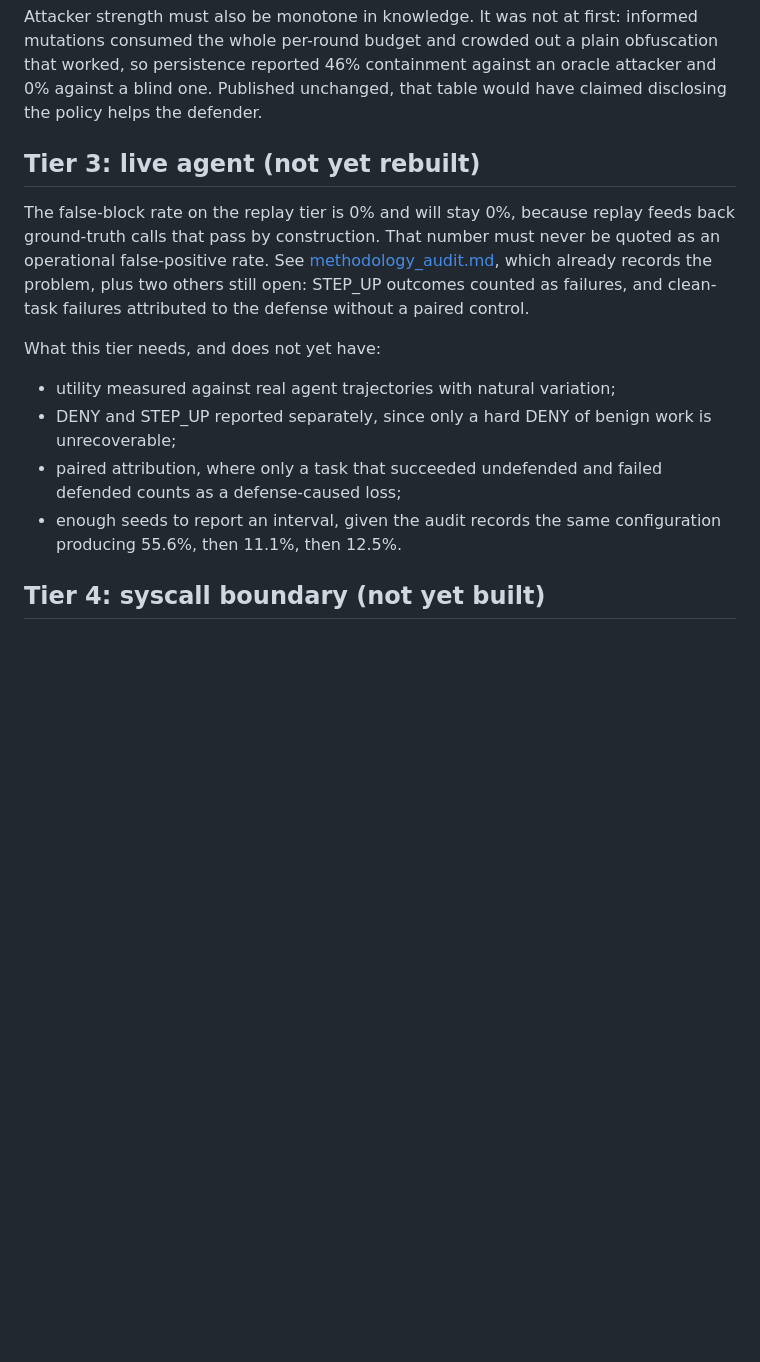
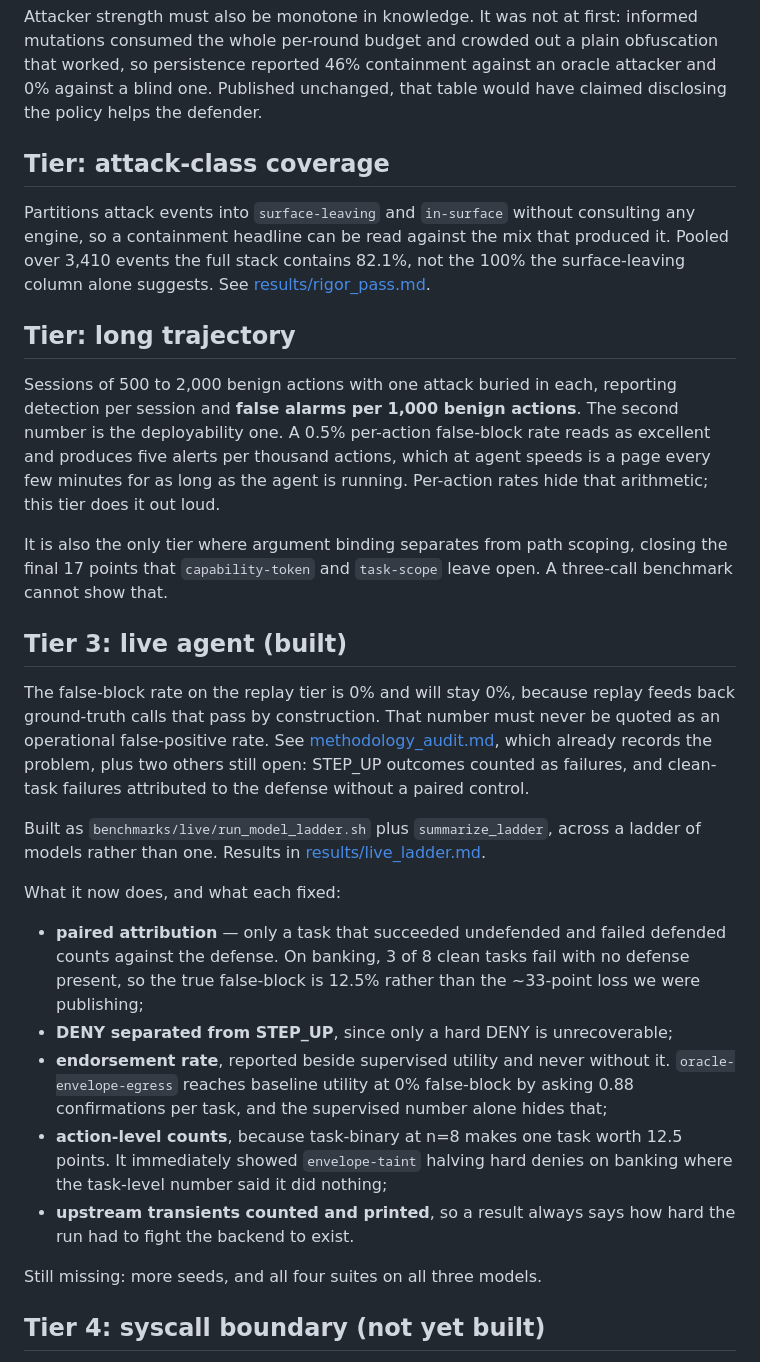
Before and after one commit to clayseal/clayseal-capabilities, a Markdown page: docs/benchmark_program.md, the part around one of its changes. GitHub-like rendering; blank space fills up the shorter version.

```diff
--- a/docs/benchmark_program.md
+++ b/docs/benchmark_program.md
@@ -94,7 +96,28 @@ obfuscation that worked, so persistence reported 46% containment against an
 oracle attacker and 0% against a blind one. Published unchanged, that table
 would have claimed disclosing the policy helps the defender.
 
-## Tier 3: live agent (not yet rebuilt)
+## Tier: attack-class coverage
+
+Partitions attack events into `surface-leaving` and `in-surface` without
+consulting any engine, so a containment headline can be read against the mix
+that produced it. Pooled over 3,410 events the full stack contains 82.1%, not
+the 100% the surface-leaving column alone suggests. See
+[results/rigor_pass.md](../benchmarks/results/rigor_pass.md).
+
+## Tier: long trajectory
+
+Sessions of 500 to 2,000 benign actions with one attack buried in each,
+reporting detection per session and **false alarms per 1,000 benign actions**.
+The second number is the deployability one. A 0.5% per-action false-block rate
+reads as excellent and produces five alerts per thousand actions, which at agent
+speeds is a page every few minutes for as long as the agent is running.
+Per-action rates hide that arithmetic; this tier does it out loud.
+
+It is also the only tier where argument binding separates from path scoping,
+closing the final 17 points that `capability-token` and `task-scope` leave open.
+A three-call benchmark cannot show that.
+
+## Tier 3: live agent (built)
 
 The false-block rate on the replay tier is 0% and will stay 0%, because replay
 feeds back ground-truth calls that pass by construction. That number must never
@@ -103,15 +126,27 @@ be quoted as an operational false-positive rate. See
 problem, plus two others still open: STEP_UP outcomes counted as failures, and
 clean-task failures attributed to the defense without a paired control.
 
-What this tier needs, and does not yet have:
+Built as `benchmarks/live/run_model_ladder.sh` plus `summarize_ladder`, across a
+ladder of models rather than one. Results in
+[results/live_ladder.md](../benchmarks/results/live_ladder.md).
 
-- utility measured against real agent trajectories with natural variation;
-- DENY and STEP_UP reported separately, since only a hard DENY of benign work is
-  unrecoverable;
-- paired attribution, where only a task that succeeded undefended and failed
-  defended counts as a defense-caused loss;
-- enough seeds to report an interval, given the audit records the same
-  configuration producing 55.6%, then 11.1%, then 12.5%.
+What it now does, and what each fixed:
+
+- **paired attribution** — only a task that succeeded undefended and failed
+  defended counts against the defense. On banking, 3 of 8 clean tasks fail with
+  no defense present, so the true false-block is 12.5% rather than the ~33-point
+  loss we were publishing;
+- **DENY separated from STEP_UP**, since only a hard DENY is unrecoverable;
+- **endorsement rate**, reported beside supervised utility and never without it.
+  `oracle-envelope-egress` reaches baseline utility at 0% false-block by asking
+  0.88 confirmations per task, and the supervised number alone hides that;
+- **action-level counts**, because task-binary at n=8 makes one task worth 12.5
+  points. It immediately showed `envelope-taint` halving hard denies on banking
+  where the task-level number said it did nothing;
+- **upstream transients counted and printed**, so a result always says how hard
+  the run had to fight the backend to exist.
+
+Still missing: more seeds, and all four suites on all three models.
 
 ## Tier 4: syscall boundary (not yet built)
 
```
Also changed, not shown: other parts of docs/benchmark_program.md (+8 -6 lines), benchmarks/results/rigor_pass.md (+27 -0 lines).
